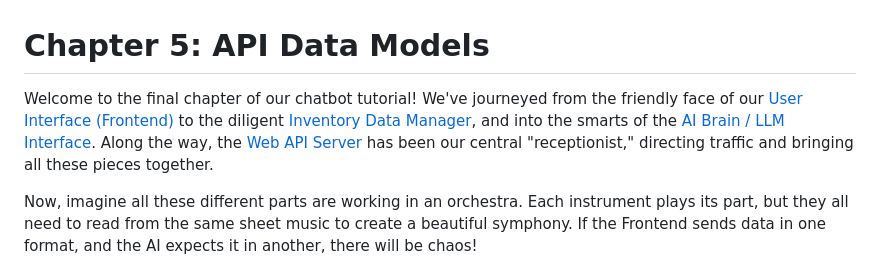
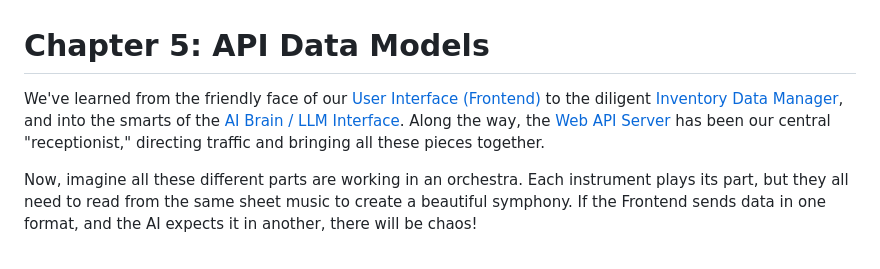
Before and after one commit to SGoD11/chatbot, a Markdown page: 05_api_data_models_.md, the part around the change. Drawn GitHub-style.

Commit message:
Updated some text in chapter 5

```diff
--- a/05_api_data_models_.md
+++ b/05_api_data_models_.md
@@ -1,6 +1,5 @@
 # Chapter 5: API Data Models
-
-Welcome to the final chapter of our chatbot tutorial! We've journeyed from the friendly face of our [User Interface (Frontend)](01_user_interface__frontend__.md) to the diligent [Inventory Data Manager](03_inventory_data_manager__.md), and into the smarts of the [AI Brain / LLM Interface](04_ai_brain___llm_interface__.md). Along the way, the [Web API Server](02_web_api_server_.md) has been our central "receptionist," directing traffic and bringing all these pieces together.
+We've learned from the friendly face of our [User Interface (Frontend)](01_user_interface__frontend__.md) to the diligent [Inventory Data Manager](03_inventory_data_manager__.md), and into the smarts of the [AI Brain / LLM Interface](04_ai_brain___llm_interface__.md). Along the way, the [Web API Server](02_web_api_server_.md) has been our central "receptionist," directing traffic and bringing all these pieces together.
 
 Now, imagine all these different parts are working in an orchestra. Each instrument plays its part, but they all need to read from the same sheet music to create a beautiful symphony. If the Frontend sends data in one format, and the AI expects it in another, there will be chaos!
 
```
